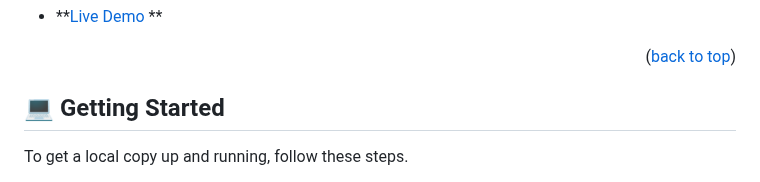
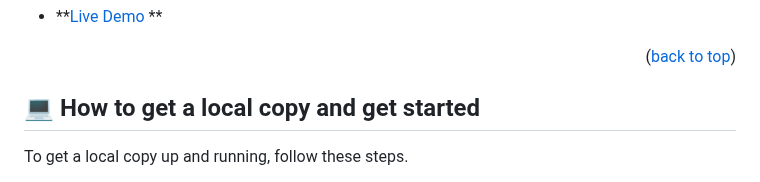
Before and after one commit to PierreBarba/Leaderboard, a Markdown page: README.md, the part around the change. Rendered like a GitHub page.

```diff
--- a/README.md
+++ b/README.md
@@ -57,7 +57,7 @@
 
 <!-- GETTING STARTED -->
 
-## 💻 Getting Started <a name="getting-started"></a>
+## 💻 How to get a local copy and get started <a name="getting-started"></a>
 
 
 To get a local copy up and running, follow these steps.
```
